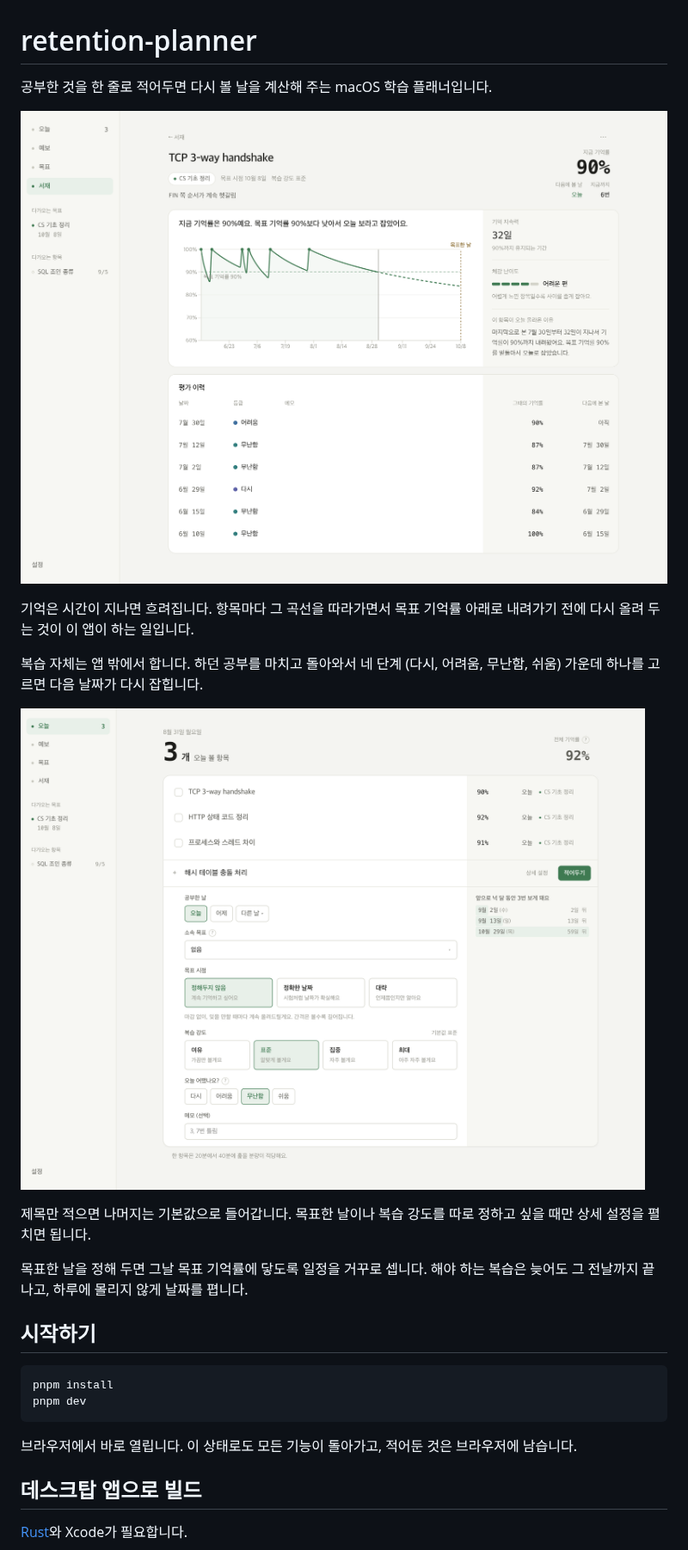
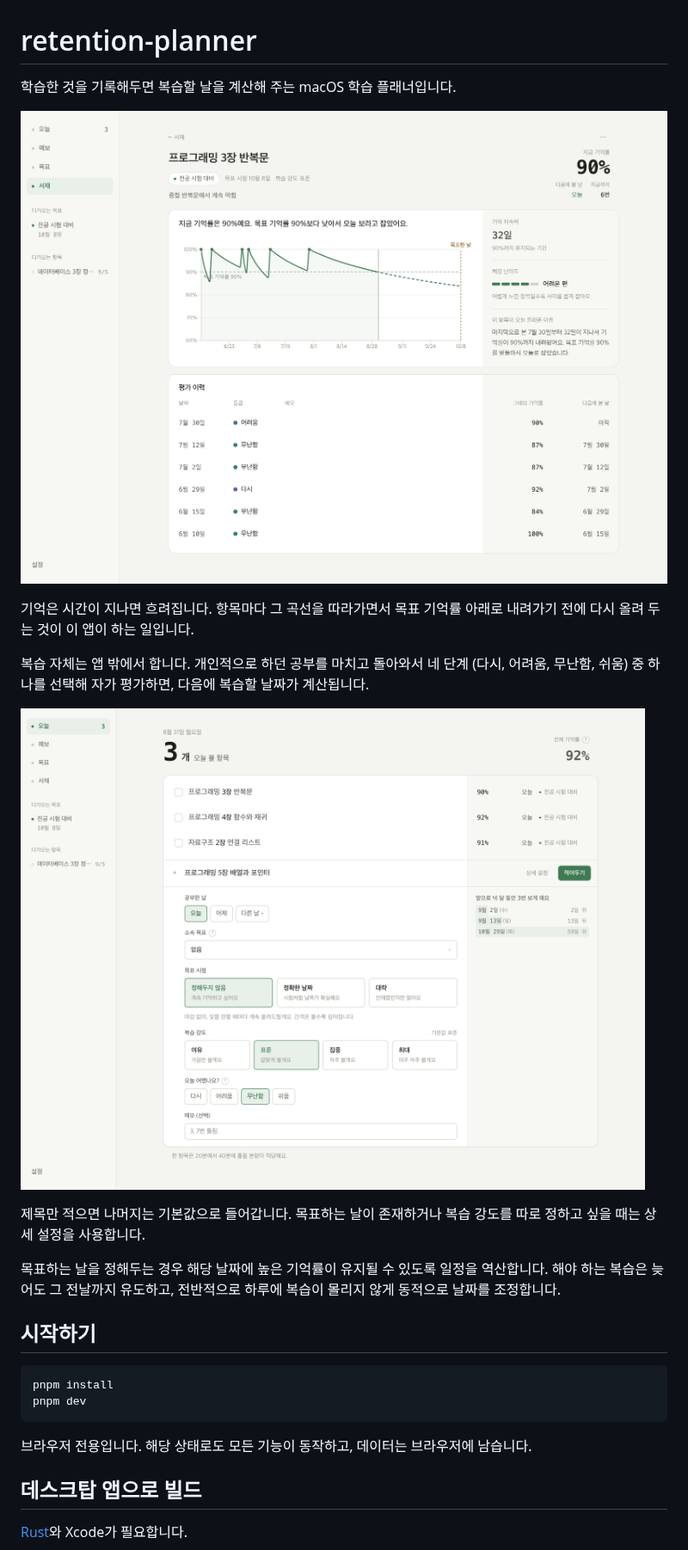
Before and after one commit to jys705/retention-planner, a Markdown page: README.md, the part around one of its changes. Shown at 86% size. GitHub-like rendering; pictures changed too: docs/screenshot.png, docs/today.png.

````diff
--- a/README.md
+++ b/README.md
@@ -1,22 +1,24 @@
 # retention-planner
 
-공부한 것을 한 줄로 적어두면 다시 볼 날을 계산해 주는 macOS 학습 플래너입니다.
+학습한 것을 기록해두면 복습할 날을 계산해 주는 macOS 학습 플래너입니다.
 
 ![적어둔 항목 하나의 기억 곡선. 복습할 때마다 100%로 올라갔다가 잊는 곡선을 따라 내려온다. 가운데 '다시'를 고른 자리에서 기억 지속력이 무너져 간격이 짧아지고, 앞으로 잡힌 일정은 점선으로 목표한 날까지 이어진다.](docs/screenshot.png)
 
 기억은 시간이 지나면 흐려집니다. 항목마다 그 곡선을 따라가면서 목표 기억률
 아래로 내려가기 전에 다시 올려 두는 것이 이 앱이 하는 일입니다.
 
-복습 자체는 앱 밖에서 합니다. 하던 공부를 마치고 돌아와서 네 단계
-(다시, 어려움, 무난함, 쉬움) 가운데 하나를 고르면 다음 날짜가 다시 잡힙니다.
+복습 자체는 앱 밖에서 합니다. 개인적으로 하던 공부를 마치고 돌아와서 네 단계
+(다시, 어려움, 무난함, 쉬움) 중 하나를 선택해 자가 평가하면, 다음에 복습할
+날짜가 계산됩니다.
 
 ![오늘 화면. 오늘 볼 항목 셋이 목록으로 서 있고 줄마다 지금 기억률과 소속 목표가 붙어 있다. 아래에는 새 항목을 적는 칸이 상세 설정과 함께 펼쳐져 있고, 오른쪽에 앞으로 언제 보게 될지가 미리 나온다.](docs/today.png)
 
-제목만 적으면 나머지는 기본값으로 들어갑니다. 목표한 날이나 복습 강도를
-따로 정하고 싶을 때만 상세 설정을 펼치면 됩니다.
+제목만 적으면 나머지는 기본값으로 들어갑니다. 목표하는 날이 존재하거나 복습
+강도를 따로 정하고 싶을 때는 상세 설정을 사용합니다.
 
-목표한 날을 정해 두면 그날 목표 기억률에 닿도록 일정을 거꾸로 셉니다.
-해야 하는 복습은 늦어도 그 전날까지 끝나고, 하루에 몰리지 않게 날짜를 폅니다.
+목표하는 날을 정해두는 경우 해당 날짜에 높은 기억률이 유지될 수 있도록 일정을
+역산합니다. 해야 하는 복습은 늦어도 그 전날까지 유도하고, 전반적으로 하루에
+복습이 몰리지 않게 동적으로 날짜를 조정합니다.
 
 ## 시작하기
 
@@ -25,7 +27,7 @@ pnpm install
 pnpm dev
 ```
 
-브라우저에서 바로 열립니다. 이 상태로도 모든 기능이 돌아가고, 적어둔 것은 브라우저에 남습니다.
+브라우저 전용입니다. 해당 상태로도 모든 기능이 동작하고, 데이터는 브라우저에 남습니다.
 
 ## 데스크탑 앱으로 빌드
 
````
Also changed, not shown: other parts of README.md (+33 -26 lines).
